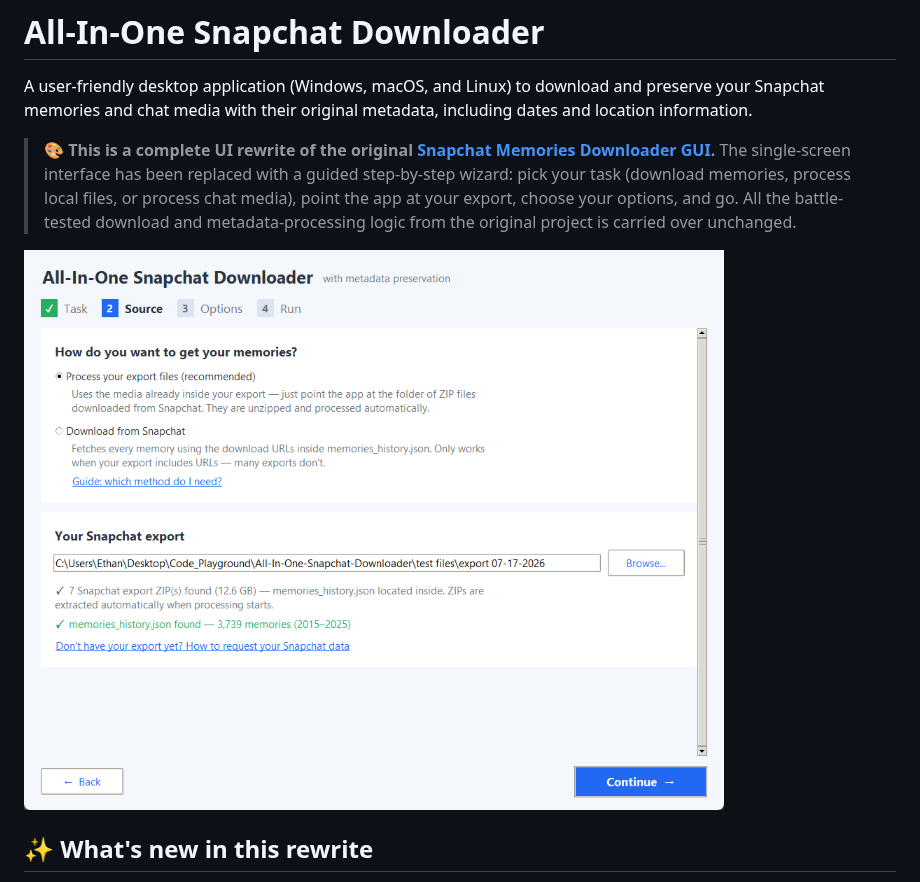
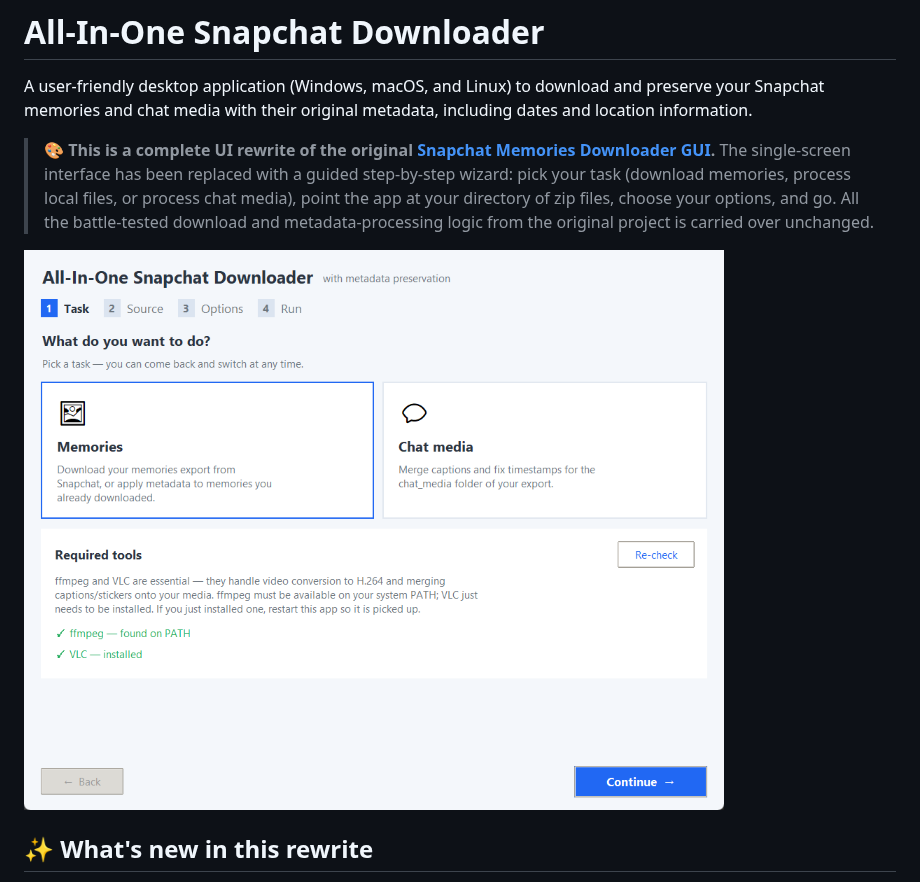
Before and after one commit to ethanwheatthin/All-In-One-Snapchat-Downloader, a Markdown page: README.md, the part around one of its changes. GitHub-like rendering.

```diff
--- a/README.md
+++ b/README.md
@@ -3,9 +3,9 @@
 A user-friendly desktop application (Windows, macOS, and Linux) to download and preserve your Snapchat memories and chat media with their original metadata, including dates and location information.
 
 > **🎨 This is a complete UI rewrite of the original [Snapchat Memories Downloader GUI](https://github.com/ethanwheatthin/Snapchat_Memories_Downloader_GUI).**
-> The single-screen interface has been replaced with a guided step-by-step wizard: pick your task (download memories, process local files, or process chat media), point the app at your export, choose your options, and go. All the battle-tested download and metadata-processing logic from the original project is carried over unchanged.
+> The single-screen interface has been replaced with a guided step-by-step wizard: pick your task (download memories, process local files, or process chat media), point the app at your directory of zip files, choose your options, and go. All the battle-tested download and metadata-processing logic from the original project is carried over unchanged.
 
-![Source step — pointing the app at the folder of Snapchat export ZIPs](images/wizard_step2_source.png)
+![Step 1 — Task selection](images/wizard_step1_task.png)
 
 ## ✨ What's new in this rewrite
 
```
Also changed, not shown: other parts of README.md (+6 -72 lines), images/options_to_select_for_export.png, images/snapchat export multiple zips.png (added), images/zip_files_in_one_dir.png (added).
